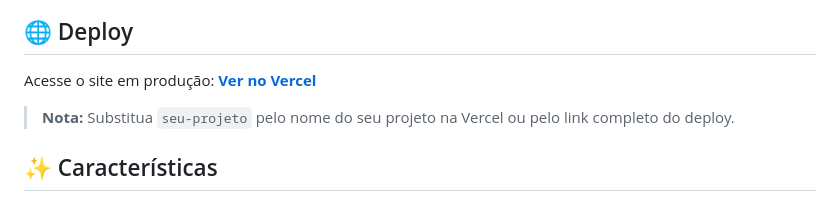
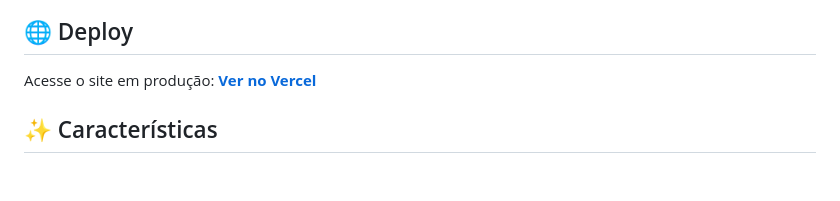
Before and after one commit to wellingtondebrito/landingpage-barberia, a Markdown page: README.md, the part around the change. GitHub-like rendering; blank space fills up the shorter version.

```diff
--- a/README.md
+++ b/README.md
@@ -6,7 +6,6 @@ Landing page moderna e responsiva para barbearia, desenvolvida com HTML5, Tailwi
 
 Acesse o site em produção: **[Ver no Vercel](https://barberia-moderna.vercel.app/)**
 
-> **Nota:** Substitua `seu-projeto` pelo nome do seu projeto na Vercel ou pelo link completo do deploy.
 
 ## ✨ Características
 
```
